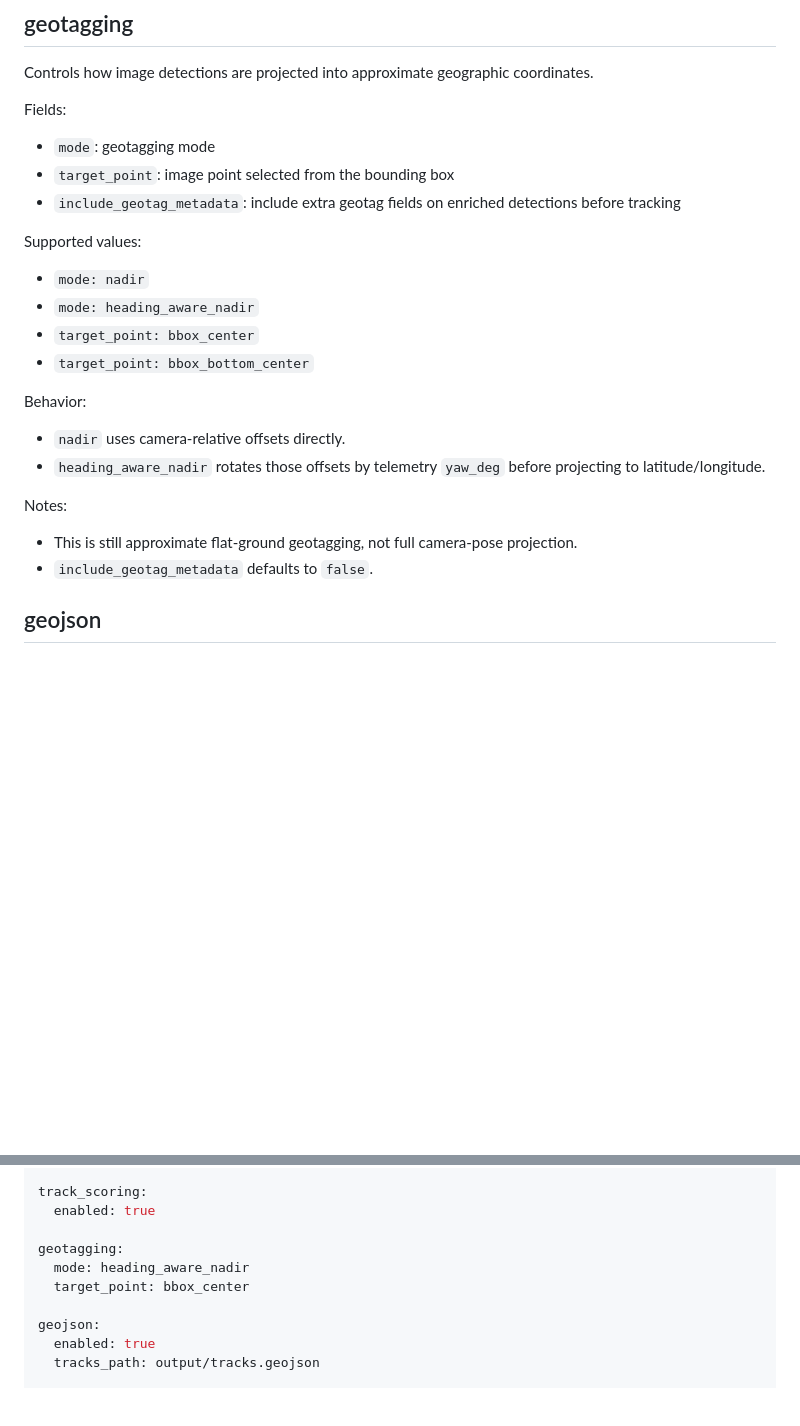
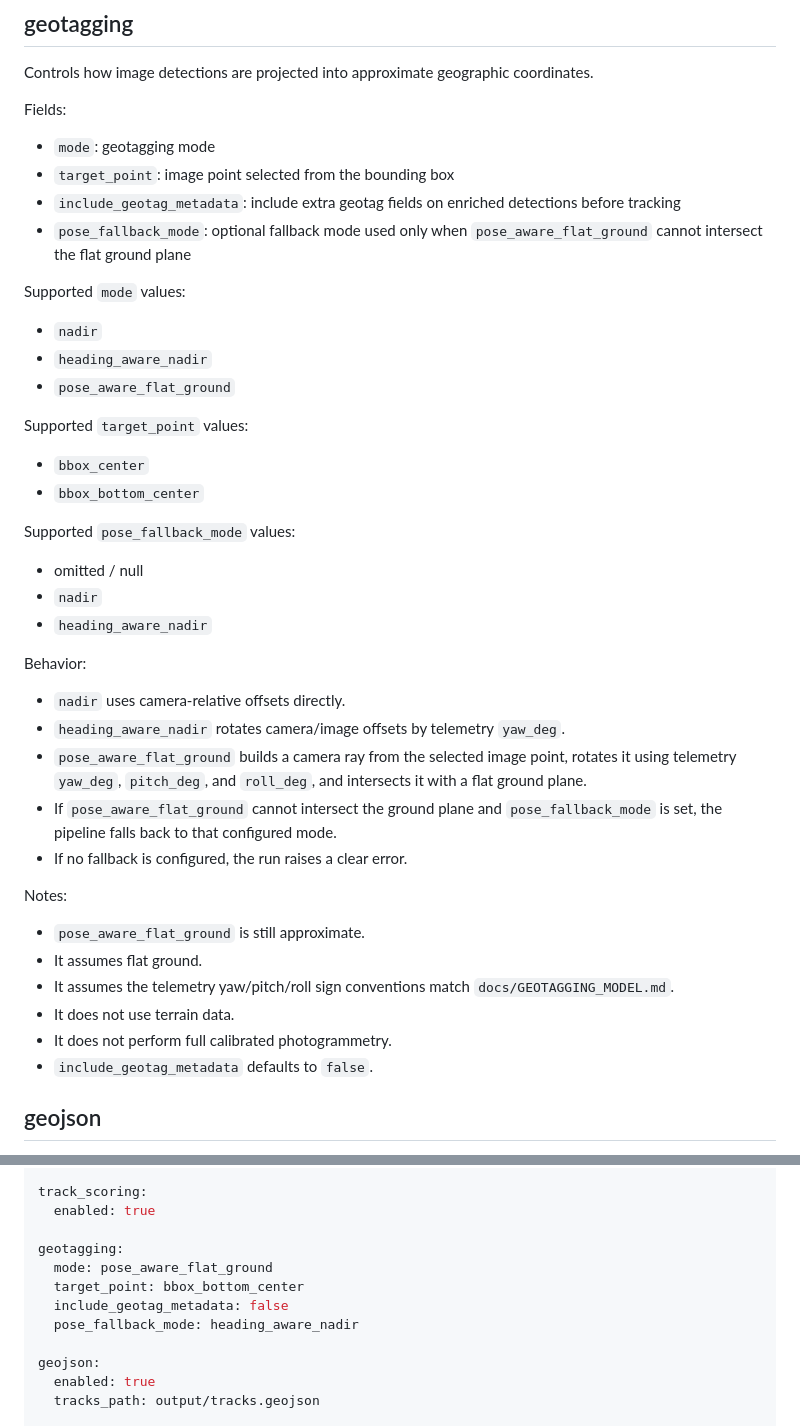
Before and after one commit to Qarait/sar-intel-toolkit, a Markdown page: docs/CONFIGURATION.md, 2 parts joined by grey strips. GitHub-like rendering; blank space fills up the shorter version.

```diff
--- a/docs/CONFIGURATION.md
+++ b/docs/CONFIGURATION.md
@@ -215,19 +215,35 @@ Fields:
 - `mode`: geotagging mode
 - `target_point`: image point selected from the bounding box
 - `include_geotag_metadata`: include extra geotag fields on enriched detections before tracking
+- `pose_fallback_mode`: optional fallback mode used only when `pose_aware_flat_ground` cannot intersect the flat ground plane
 
-Supported values:
-- `mode: nadir`
-- `mode: heading_aware_nadir`
-- `target_point: bbox_center`
-- `target_point: bbox_bottom_center`
+Supported `mode` values:
+- `nadir`
+- `heading_aware_nadir`
+- `pose_aware_flat_ground`
+
+Supported `target_point` values:
+- `bbox_center`
+- `bbox_bottom_center`
+
+Supported `pose_fallback_mode` values:
+- omitted / null
+- `nadir`
+- `heading_aware_nadir`
 
 Behavior:
 - `nadir` uses camera-relative offsets directly.
-- `heading_aware_nadir` rotates those offsets by telemetry `yaw_deg` before projecting to latitude/longitude.
+- `heading_aware_nadir` rotates camera/image offsets by telemetry `yaw_deg`.
+- `pose_aware_flat_ground` builds a camera ray from the selected image point, rotates it using telemetry `yaw_deg`, `pitch_deg`, and `roll_deg`, and intersects it with a flat ground plane.
+- If `pose_aware_flat_ground` cannot intersect the ground plane and `pose_fallback_mode` is set, the pipeline falls back to that configured mode.
+- If no fallback is configured, the run raises a clear error.
 
 Notes:
-- This is still approximate flat-ground geotagging, not full camera-pose projection.
+- `pose_aware_flat_ground` is still approximate.
+- It assumes flat ground.
+- It assumes the telemetry yaw/pitch/roll sign conventions match `docs/GEOTAGGING_MODEL.md`.
+- It does not use terrain data.
+- It does not perform full calibrated photogrammetry.
 - `include_geotag_metadata` defaults to `false`.
 
 ## geojson
@@ -291,8 +307,10 @@ track_scoring:
   enabled: true
 
 geotagging:
-  mode: heading_aware_nadir
-  target_point: bbox_center
+  mode: pose_aware_flat_ground
+  target_point: bbox_bottom_center
+  include_geotag_metadata: false
+  pose_fallback_mode: heading_aware_nadir
 
 geojson:
   enabled: true
```
Also changed, not shown: CHANGELOG.md (+13 -0 lines), README.md (+8 -1 lines).
